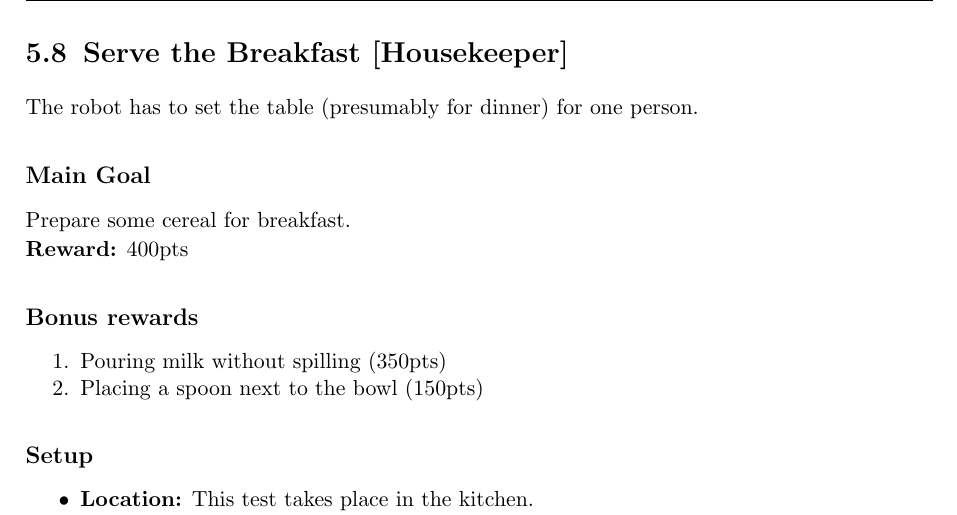
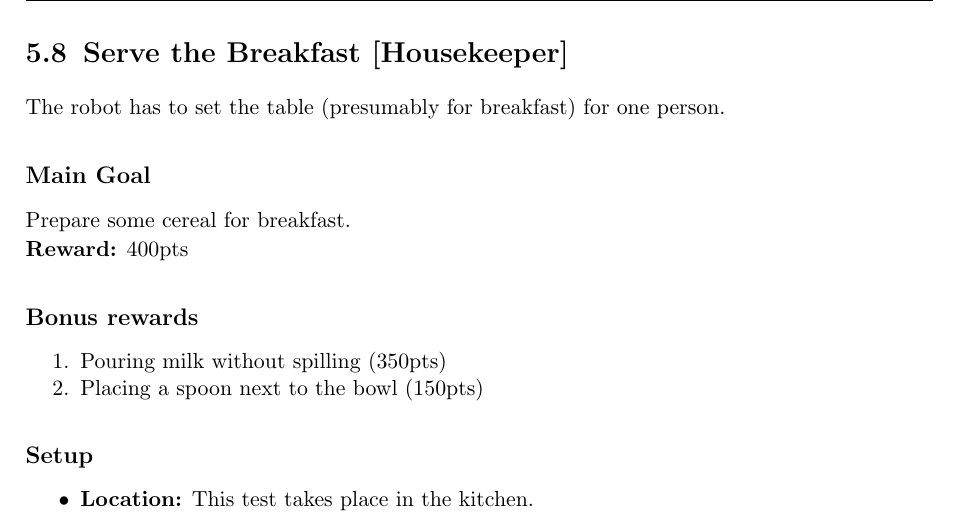
Before and after one commit to RoboCupAtHome/RuleBook, a LaTeX thesis (Rulebook.tex, which reads tasks/ServeBreakfast.tex): part of page 59 of 88, cut so that both start at the same text. Compiled offline with pdfLaTeX.

Commit message:
Correct dinner -> brakfast in breakfast task

```diff
--- a/tasks/ServeBreakfast.tex
+++ b/tasks/ServeBreakfast.tex
@@ -1,6 +1,6 @@
 \section{Serve the Breakfast [Housekeeper]}
 \label{test:serve-the-breakfast}
-The robot has to set the table (presumably for dinner) for one person.
+The robot has to set the table (presumably for breakfast) for one person.
 
 % \subsection*{Focus}
 % This test focuses on object perception, manipulation, and planning.
```
